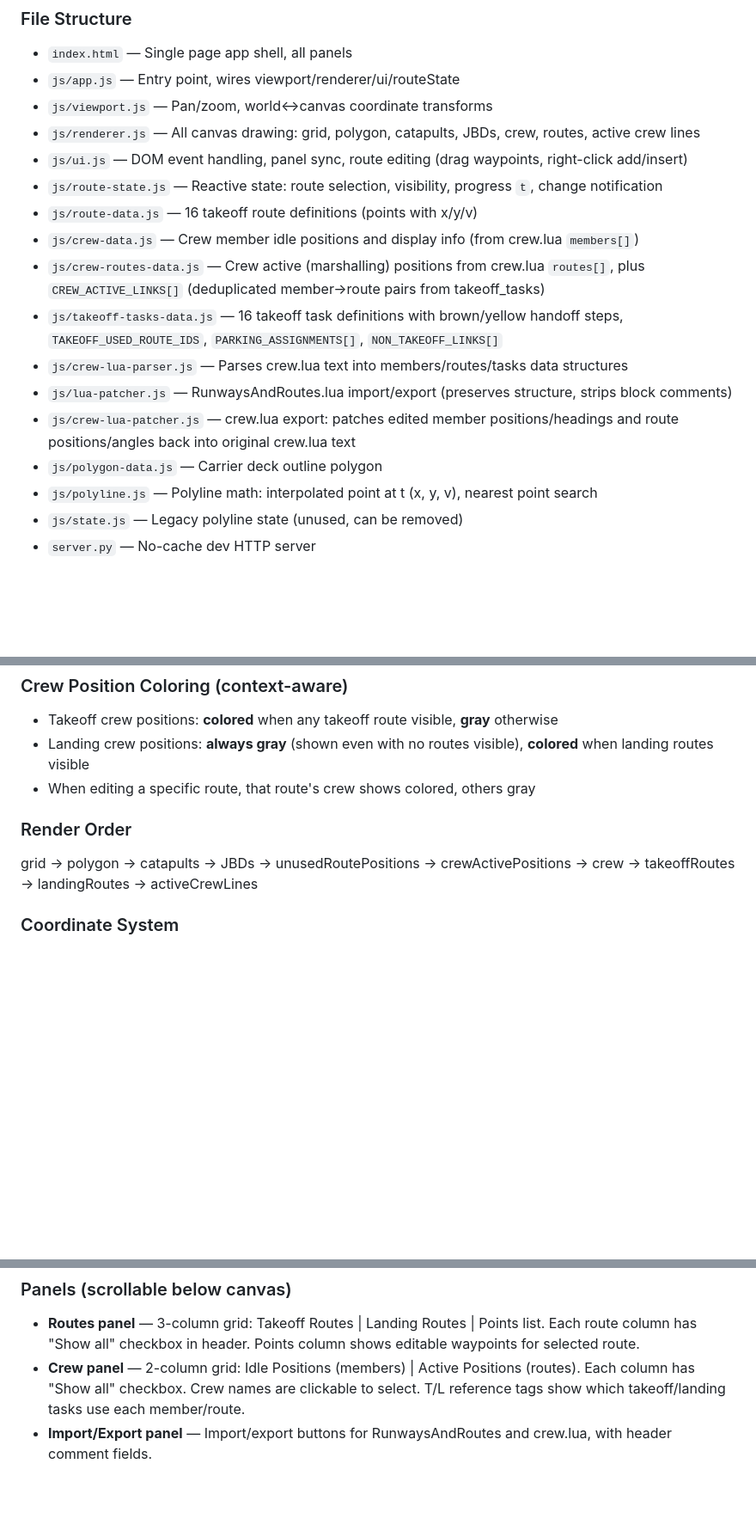
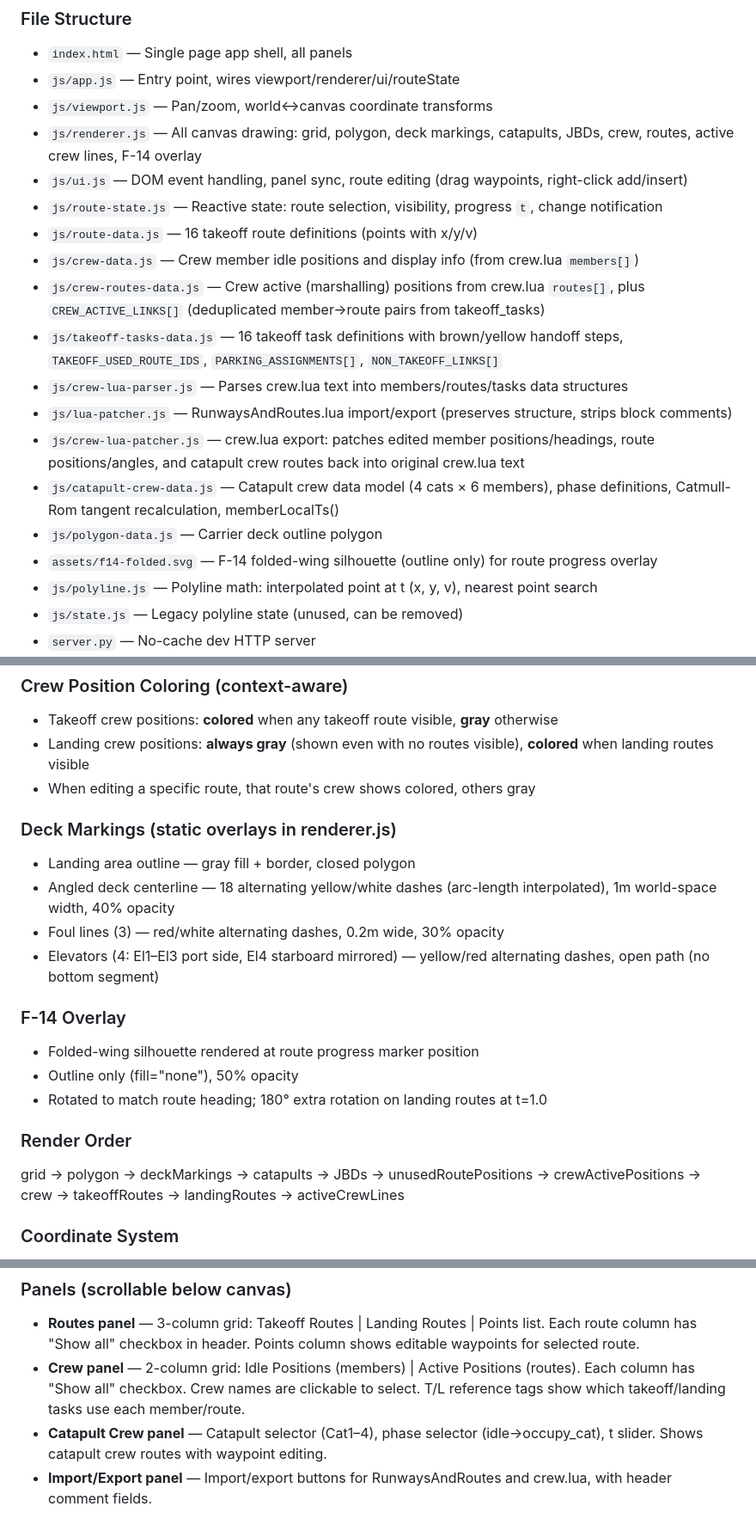
Before and after one commit to S-VanVogt/supercarrier-marshalling-editor, a Markdown page: CLAUDE.md, 3 parts joined by grey strips. Shown at 86% size. Rendered like a GitHub page; blank space fills up the shorter version.

Commit message:
Update CLAUDE.md with deck markings, F-14 overlay, catapult crew docs, backup v13
Co-Authored-By: Claude Opus 4.6 <noreply@anthropic.com>

```diff
--- a/CLAUDE.md
+++ b/CLAUDE.md
@@ -15,7 +15,7 @@ Pure vanilla JS (ES modules), no build step, no framework. Canvas 2D rendering w
 - `index.html` — Single page app shell, all panels
 - `js/app.js` — Entry point, wires viewport/renderer/ui/routeState
 - `js/viewport.js` — Pan/zoom, world↔canvas coordinate transforms
-- `js/renderer.js` — All canvas drawing: grid, polygon, catapults, JBDs, crew, routes, active crew lines
+- `js/renderer.js` — All canvas drawing: grid, polygon, deck markings, catapults, JBDs, crew, routes, active crew lines, F-14 overlay
 - `js/ui.js` — DOM event handling, panel sync, route editing (drag waypoints, right-click add/insert)
 - `js/route-state.js` — Reactive state: route selection, visibility, progress `t`, change notification
 - `js/route-data.js` — 16 takeoff route definitions (points with x/y/v)
@@ -24,8 +24,10 @@ Pure vanilla JS (ES modules), no build step, no framework. Canvas 2D rendering w
 - `js/takeoff-tasks-data.js` — 16 takeoff task definitions with brown/yellow handoff steps, `TAKEOFF_USED_ROUTE_IDS`, `PARKING_ASSIGNMENTS[]`, `NON_TAKEOFF_LINKS[]`
 - `js/crew-lua-parser.js` — Parses crew.lua text into members/routes/tasks data structures
 - `js/lua-patcher.js` — RunwaysAndRoutes.lua import/export (preserves structure, strips block comments)
-- `js/crew-lua-patcher.js` — crew.lua export: patches edited member positions/headings and route positions/angles back into original crew.lua text
+- `js/crew-lua-patcher.js` — crew.lua export: patches edited member positions/headings, route positions/angles, and catapult crew routes back into original crew.lua text
+- `js/catapult-crew-data.js` — Catapult crew data model (4 cats × 6 members), phase definitions, Catmull-Rom tangent recalculation, memberLocalTs()
 - `js/polygon-data.js` — Carrier deck outline polygon
+- `assets/f14-folded.svg` — F-14 folded-wing silhouette (outline only) for route progress overlay
 - `js/polyline.js` — Polyline math: interpolated point at t (x, y, v), nearest point search
 - `js/state.js` — Legacy polyline state (unused, can be removed)
 - `server.py` — No-cache dev HTTP server
@@ -69,8 +71,19 @@ Pure vanilla JS (ES modules), no build step, no framework. Canvas 2D rendering w
 - Landing crew positions: **always gray** (shown even with no routes visible), **colored** when landing routes visible
 - When editing a specific route, that route's crew shows colored, others gray
 
+### Deck Markings (static overlays in renderer.js)
+- Landing area outline — gray fill + border, closed polygon
+- Angled deck centerline — 18 alternating yellow/white dashes (arc-length interpolated), 1m world-space width, 40% opacity
+- Foul lines (3) — red/white alternating dashes, 0.2m wide, 30% opacity
+- Elevators (4: El1–El3 port side, El4 starboard mirrored) — yellow/red alternating dashes, open path (no bottom segment)
+
+### F-14 Overlay
+- Folded-wing silhouette rendered at route progress marker position
+- Outline only (fill="none"), 50% opacity
+- Rotated to match route heading; 180° extra rotation on landing routes at t=1.0
+
 ### Render Order
-grid → polygon → catapults → JBDs → unusedRoutePositions → crewActivePositions → crew → takeoffRoutes → landingRoutes → activeCrewLines
+grid → polygon → deckMarkings → catapults → JBDs → unusedRoutePositions → crewActivePositions → crew → takeoffRoutes → landingRoutes → activeCrewLines
 
 ### Coordinate System
 - x = along deck (negative = bow/front, positive = stern/back)
@@ -87,6 +100,7 @@ grid → polygon → catapults → JBDs → unusedRoutePositions → crewActiveP
 ### Panels (scrollable below canvas)
 - **Routes panel** — 3-column grid: Takeoff Routes | Landing Routes | Points list. Each route column has "Show all" checkbox in header. Points column shows editable waypoints for selected route.
 - **Crew panel** — 2-column grid: Idle Positions (members) | Active Positions (routes). Each column has "Show all" checkbox. Crew names are clickable to select. T/L reference tags show which takeoff/landing tasks use each member/route.
+- **Catapult Crew panel** — Catapult selector (Cat1–4), phase selector (idle→occupy_cat), t slider. Shows catapult crew routes with waypoint editing.
 - **Import/Export panel** — Import/export buttons for RunwaysAndRoutes and crew.lua, with header comment fields.
 
 ## Canvas Interaction
```
Also changed, not shown: other parts of CLAUDE.md (+1 -0 lines).
